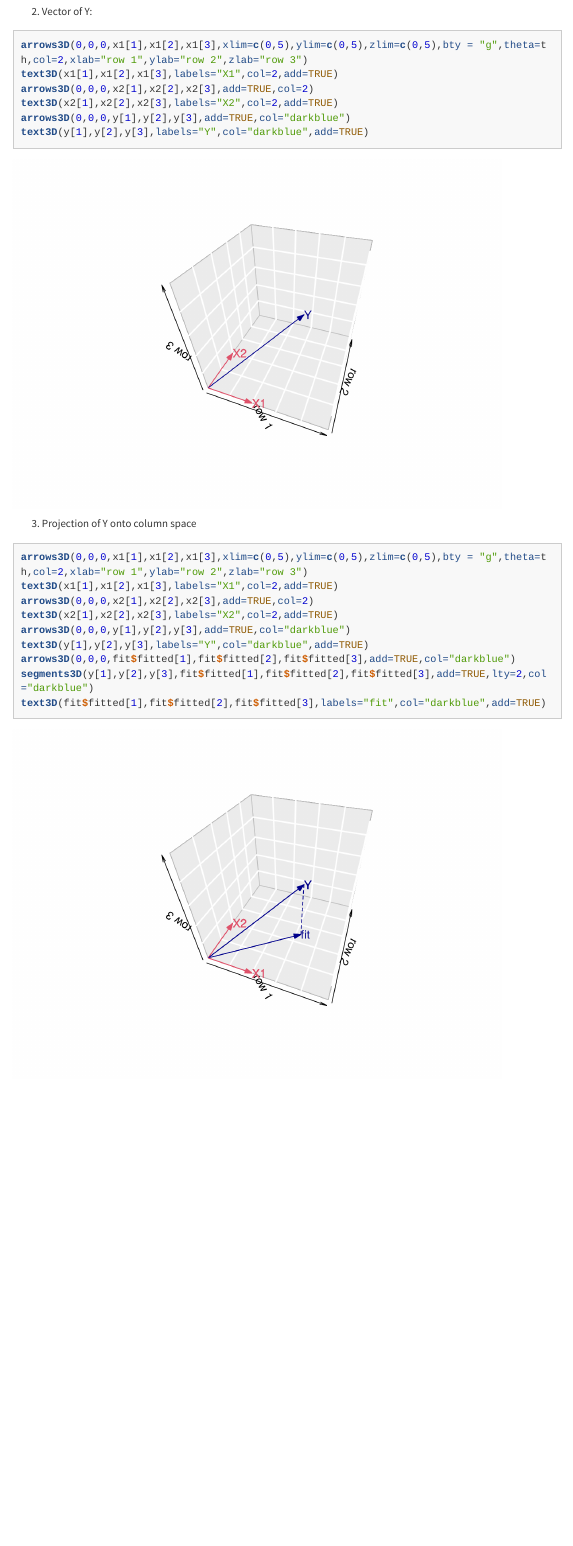
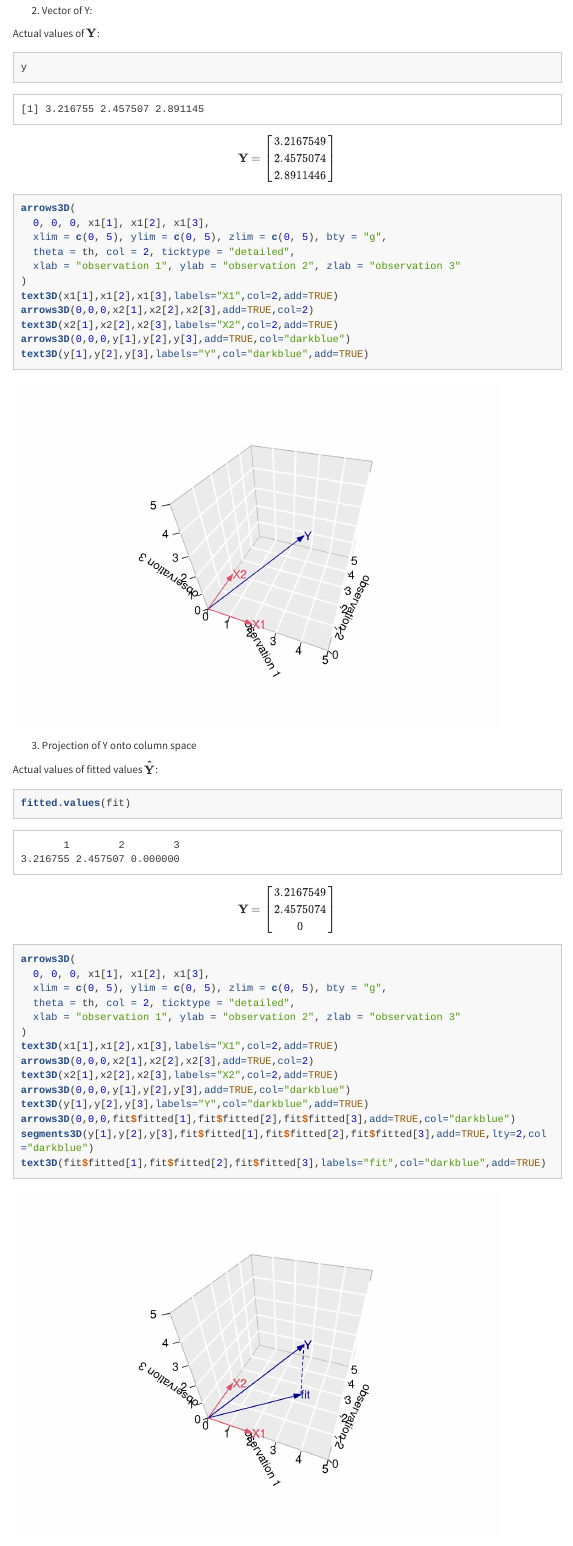
Before and after one commit to statOmics/HDA2020, an R Markdown document (intro.Rmd): the page in a window 1100 px wide, from 8730 px down before the commit and from 9280 px down after it, so that both start at the same text. Rendered offline with R 4.5, knitr and Pandoc, with nearby package versions; folded parts are opened; some code elsewhere in the file could not run offline; menus at the side of the page are left out; long lines of code are wrapped.

Commit message:
Add axis ticks to 3D plots and actual values of Y and fit

````diff
--- a/intro.Rmd
+++ b/intro.Rmd
@@ -391,5 +418,24 @@ text3D(x2[1],x2[2],x2[3],labels="X2",col=2,add=TRUE)
+Actual values of $\mathbf{Y}$:
+
 ```{r}
-arrows3D(0,0,0,x1[1],x1[2],x1[3],xlim=c(0,5),ylim=c(0,5),zlim=c(0,5),bty = "g",theta=th,col=2,xlab="row 1",ylab="row 2",zlab="row 3")
+y
+```
+
+\[
+\mathbf{Y}=\left[\begin{array}{c}
+`r y[1]` \\
+`r y[2]` \\
+`r y[3]`
+\end{array}\right]
+\]
+
+```{r}
+arrows3D(
+  0, 0, 0, x1[1], x1[2], x1[3],
+  xlim = c(0, 5), ylim = c(0, 5), zlim = c(0, 5), bty = "g",
+  theta = th, col = 2, ticktype = "detailed",
+  xlab = "observation 1", ylab = "observation 2", zlab = "observation 3"
+)
 text3D(x1[1],x1[2],x1[3],labels="X1",col=2,add=TRUE)
 arrows3D(0,0,0,x2[1],x2[2],x2[3],add=TRUE,col=2)
 text3D(x2[1],x2[2],x2[3],labels="X2",col=2,add=TRUE)
@@ -398,8 +444,28 @@ text3D(y[1],y[2],y[3],labels="Y",col="darkblue",add=TRUE)
 ```
 
 3. Projection of Y onto column space
+
+Actual values of fitted values $\mathbf{\hat{Y}}$:
+
 ```{r}
-arrows3D(0,0,0,x1[1],x1[2],x1[3],xlim=c(0,5),ylim=c(0,5),zlim=c(0,5),bty = "g",theta=th,col=2,xlab="row 1",ylab="row 2",zlab="row 3")
+fitted.values(fit)
+```
+
+\[
+\mathbf{Y}=\left[\begin{array}{c}
+`r fitted.values(fit)[1]` \\
+`r fitted.values(fit)[2]` \\
+`r fitted.values(fit)[3]`
+\end{array}\right]
+\]
+
+```{r}
+arrows3D(
+  0, 0, 0, x1[1], x1[2], x1[3],
+  xlim = c(0, 5), ylim = c(0, 5), zlim = c(0, 5), bty = "g",
+  theta = th, col = 2, ticktype = "detailed",
+  xlab = "observation 1", ylab = "observation 2", zlab = "observation 3"
+)
 text3D(x1[1],x1[2],x1[3],labels="X1",col=2,add=TRUE)
 arrows3D(0,0,0,x2[1],x2[2],x2[3],add=TRUE,col=2)
 text3D(x2[1],x2[2],x2[3],labels="X2",col=2,add=TRUE)
````
Also changed, not shown: intro.Rmd (38 more changed lines).
